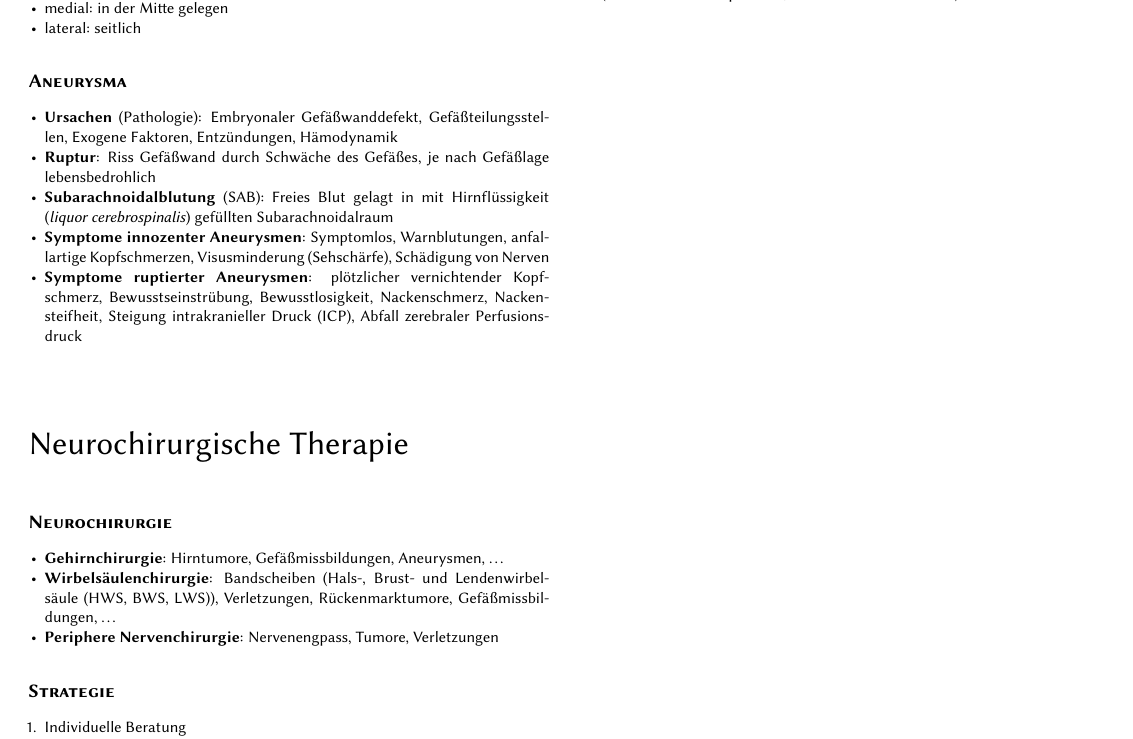
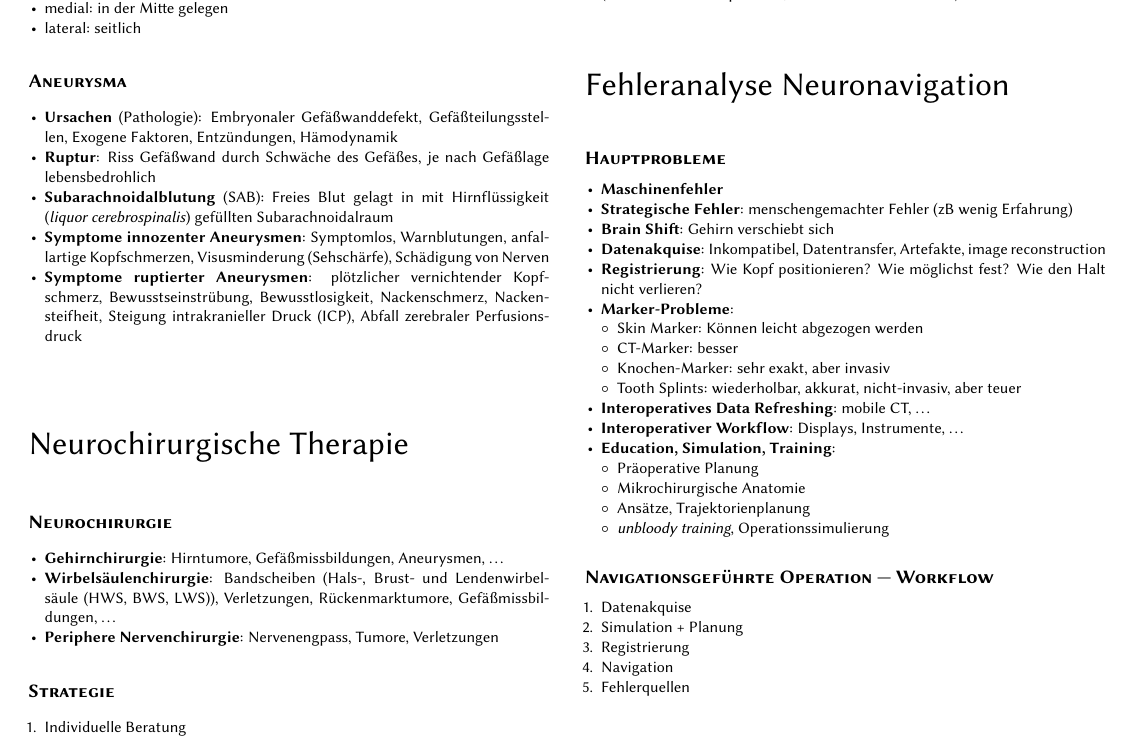
Before and after one commit to jens-ox/gzns, a LaTeX document (main.tex, which reads chapters/08_Neuronavigation.tex): part of page 7 of 7, cut so that both start at the same text. The pictures show the PDF file main.pdf that the author committed with the source.

Commit message:
Neuronavigation --- Fertig!

```diff
--- /dev/null
+++ b/chapters/08_Neuronavigation.tex
@@ -0,0 +1,35 @@
+\section*{Fehleranalyse Neuronavigation}
+
+\paragraph{Hauptprobleme}
+\begin{itemize}
+  \item \textbf{Maschinenfehler}
+  \item \textbf{Strategische Fehler}: menschengemachter Fehler (zB wenig Erfahrung)
+  \item \textbf{Brain Shift}: Gehirn verschiebt sich
+  \item \textbf{Datenakquise}: Inkompatibel, Datentransfer, Artefakte, image reconstruction
+  \item \textbf{Registrierung}: Wie Kopf positionieren? Wie möglichst fest? Wie den Halt nicht verlieren?
+  \item \textbf{Marker-Probleme}:
+  \begin{itemize}
+    \item Skin Marker: Können leicht abgezogen werden
+    \item CT-Marker: besser
+    \item Knochen-Marker: sehr exakt, aber invasiv
+    \item Tooth Splints: wiederholbar, akkurat, nicht-invasiv, aber teuer
+  \end{itemize}
+  \item \textbf{Interoperatives Data Refreshing}: mobile CT, \dots
+  \item \textbf{Interoperativer Workflow}: Displays, Instrumente, \dots
+  \item \textbf{Education, Simulation, Training}:
+  \begin{itemize}
+    \item Präoperative Planung
+    \item Mikrochirurgische Anatomie
+    \item Ansätze, Trajektorienplanung
+    \item \emph{unbloody training}, Operationssimulierung
+  \end{itemize}
+\end{itemize}
+
+\paragraph{Navigationsgeführte Operation --- Workflow}
+\begin{enumerate}
+  \item Datenakquise
+  \item Simulation + Planung
+  \item Registrierung
+  \item Navigation
+  \item Fehlerquellen
+\end{enumerate}
```
Also changed, not shown: main.tex (+1 -0 lines), main.pdf.
